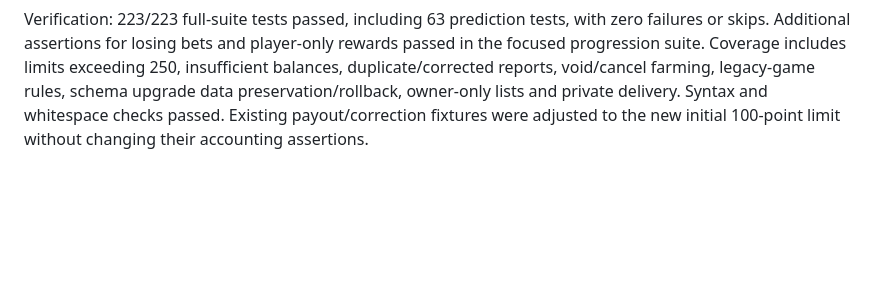
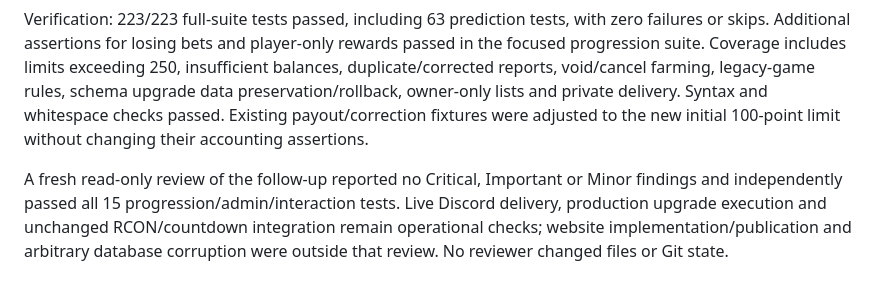
Before and after one commit to rickybuilds/tfcbot, a Markdown page: docs/match-predictions-implementation.md, the part around the change. Drawn GitHub-style; blank space fills up the shorter version.

Commit message:
docs: record progressive prediction review results

```diff
--- a/docs/match-predictions-implementation.md
+++ b/docs/match-predictions-implementation.md
@@ -60,3 +60,5 @@ The unresolved list includes every open, countdown, closed/awaiting-result and r
 A [website implementation prompt](prompts/prediction-standings-website.md) is prepared. It requests an approved public ranking/privacy policy, a private signed-in account page, read-only integration with the authoritative data and correct treatment of grants, rewards, revisions and corrections. No website was built and no private standings were published.
 
 Verification: 223/223 full-suite tests passed, including 63 prediction tests, with zero failures or skips. Additional assertions for losing bets and player-only rewards passed in the focused progression suite. Coverage includes limits exceeding 250, insufficient balances, duplicate/corrected reports, void/cancel farming, legacy-game rules, schema upgrade data preservation/rollback, owner-only lists and private delivery. Syntax and whitespace checks passed. Existing payout/correction fixtures were adjusted to the new initial 100-point limit without changing their accounting assertions.
+
+A fresh read-only review of the follow-up reported no Critical, Important or Minor findings and independently passed all 15 progression/admin/interaction tests. Live Discord delivery, production upgrade execution and unchanged RCON/countdown integration remain operational checks; website implementation/publication and arbitrary database corruption were outside that review. No reviewer changed files or Git state.
```
